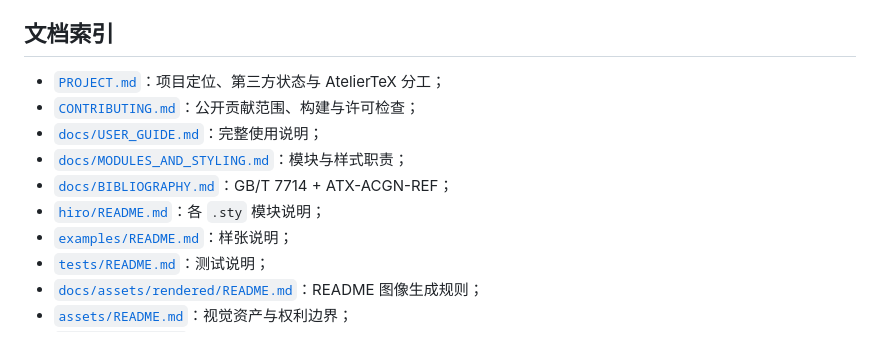
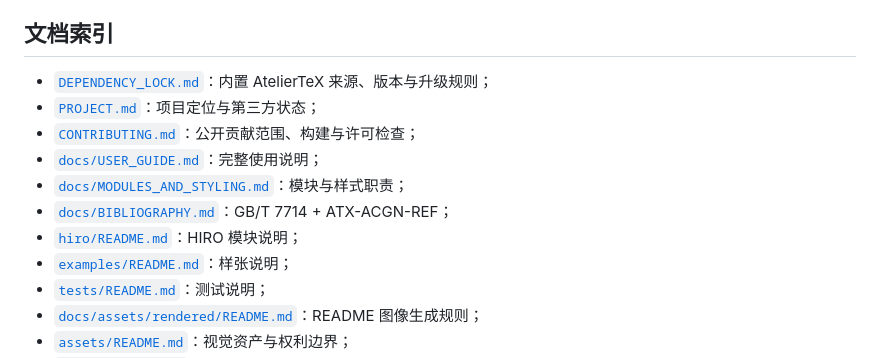
Before and after one commit to 54wsdf/atelier-profile-hiro, a Markdown page: README.md, the part around one of its changes. Drawn GitHub-style.

```diff
--- a/README.md
+++ b/README.md
@@ -226,12 +233,13 @@ atelier-profile-hiro/
 
 ## 文档索引
 
-- [`PROJECT.md`](PROJECT.md)：项目定位、第三方状态与 AtelierTeX 分工；
+- [`DEPENDENCY_LOCK.md`](DEPENDENCY_LOCK.md)：内置 AtelierTeX 来源、版本与升级规则；
+- [`PROJECT.md`](PROJECT.md)：项目定位与第三方状态；
 - [`CONTRIBUTING.md`](CONTRIBUTING.md)：公开贡献范围、构建与许可检查；
 - [`docs/USER_GUIDE.md`](docs/USER_GUIDE.md)：完整使用说明；
 - [`docs/MODULES_AND_STYLING.md`](docs/MODULES_AND_STYLING.md)：模块与样式职责；
 - [`docs/BIBLIOGRAPHY.md`](docs/BIBLIOGRAPHY.md)：GB/T 7714 + ATX-ACGN-REF；
-- [`hiro/README.md`](hiro/README.md)：各 `.sty` 模块说明；
+- [`hiro/README.md`](hiro/README.md)：HIRO 模块说明；
 - [`examples/README.md`](examples/README.md)：样张说明；
 - [`tests/README.md`](tests/README.md)：测试说明；
 - [`docs/assets/rendered/README.md`](docs/assets/rendered/README.md)：README 图像生成规则；
```
Also changed, not shown: other parts of README.md (+49 -42 lines).
